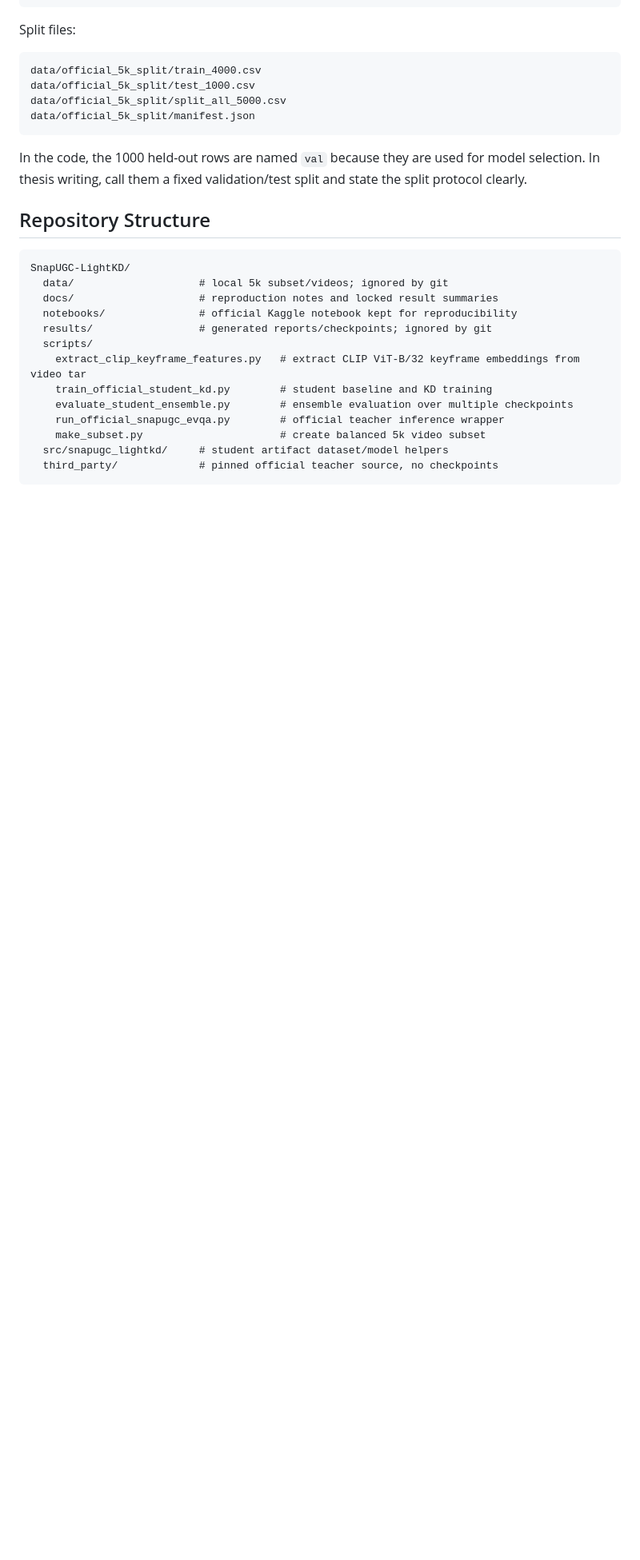
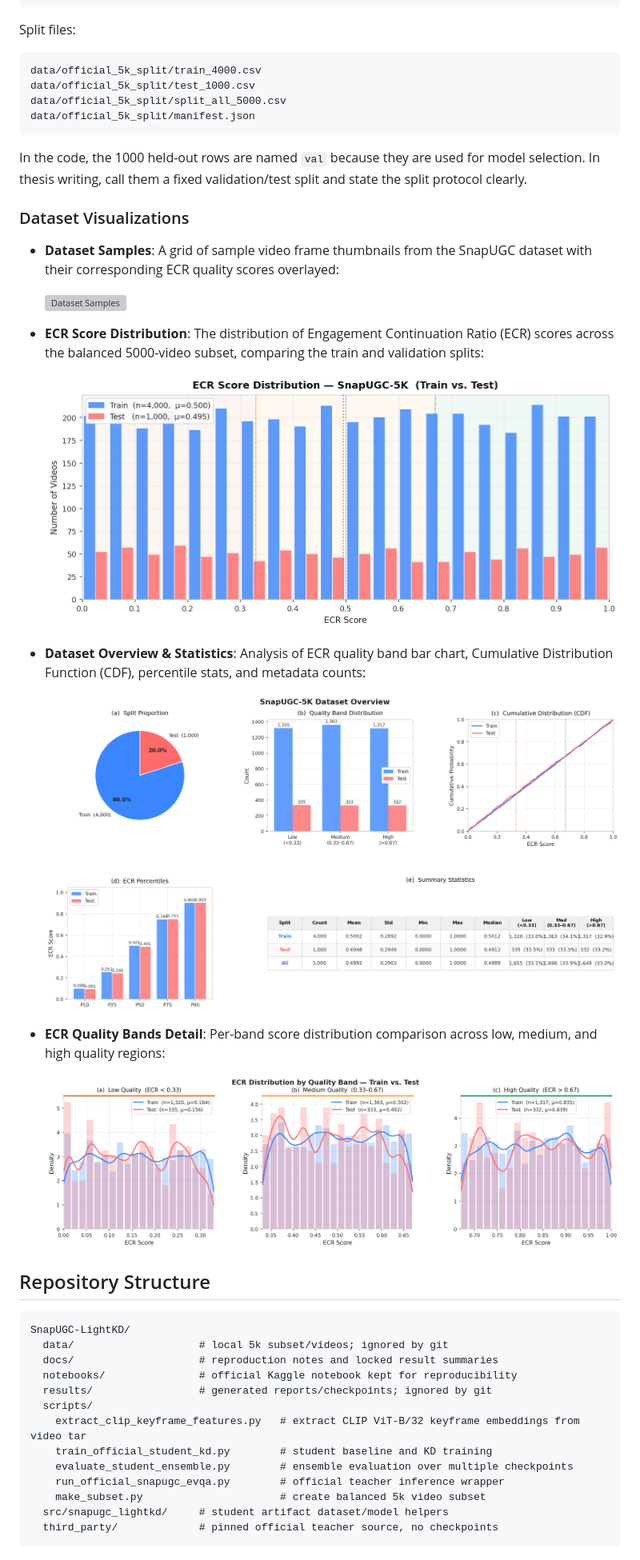
Before and after one commit to TranTop2806/SnapUGC-LightKD, a Markdown page: README.md, the part around one of its changes. Shown at 80% size. GitHub-like rendering; blank space fills up the shorter version; grey boxes are pictures that could not be loaded.

Commit message:
docs: insert dataset visualization and teacher architecture image links in README

```diff
--- a/README.md
+++ b/README.md
@@ -71,6 +71,24 @@ data/official_5k_split/manifest.json
 In the code, the 1000 held-out rows are named `val` because they are used for
 model selection. In thesis writing, call them a fixed validation/test split and
 state the split protocol clearly.
+
+### Dataset Visualizations
+
+* **Dataset Samples**: A grid of sample video frame thumbnails from the SnapUGC dataset with their corresponding ECR quality scores overlayed:
+
+  ![Dataset Samples](./assets/dataset_samples.png)
+
+* **ECR Score Distribution**: The distribution of Engagement Continuation Ratio (ECR) scores across the balanced 5000-video subset, comparing the train and validation splits:
+
+  ![ECR Distribution](./assets/ecr_distribution.png)
+
+* **Dataset Overview & Statistics**: Analysis of ECR quality band bar chart, Cumulative Distribution Function (CDF), percentile stats, and metadata counts:
+
+  ![Dataset Overview](./assets/dataset_overview.png)
+
+* **ECR Quality Bands Detail**: Per-band score distribution comparison across low, medium, and high quality regions:
+
+  ![ECR Quality Bands](./assets/ecr_quality_bands.png)
 
 ## Repository Structure
 
```
Also changed, not shown: other parts of README.md (+4 -0 lines).
